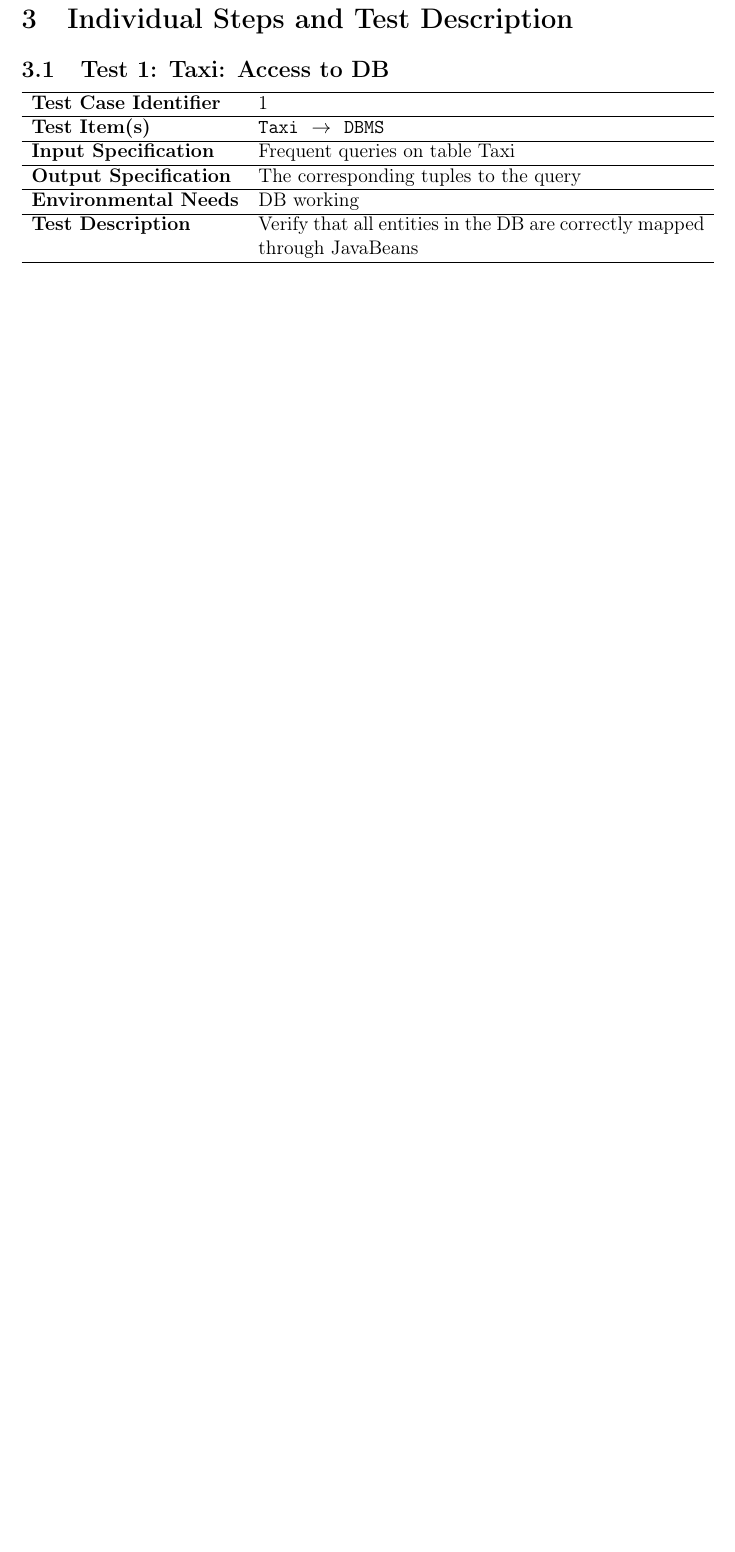
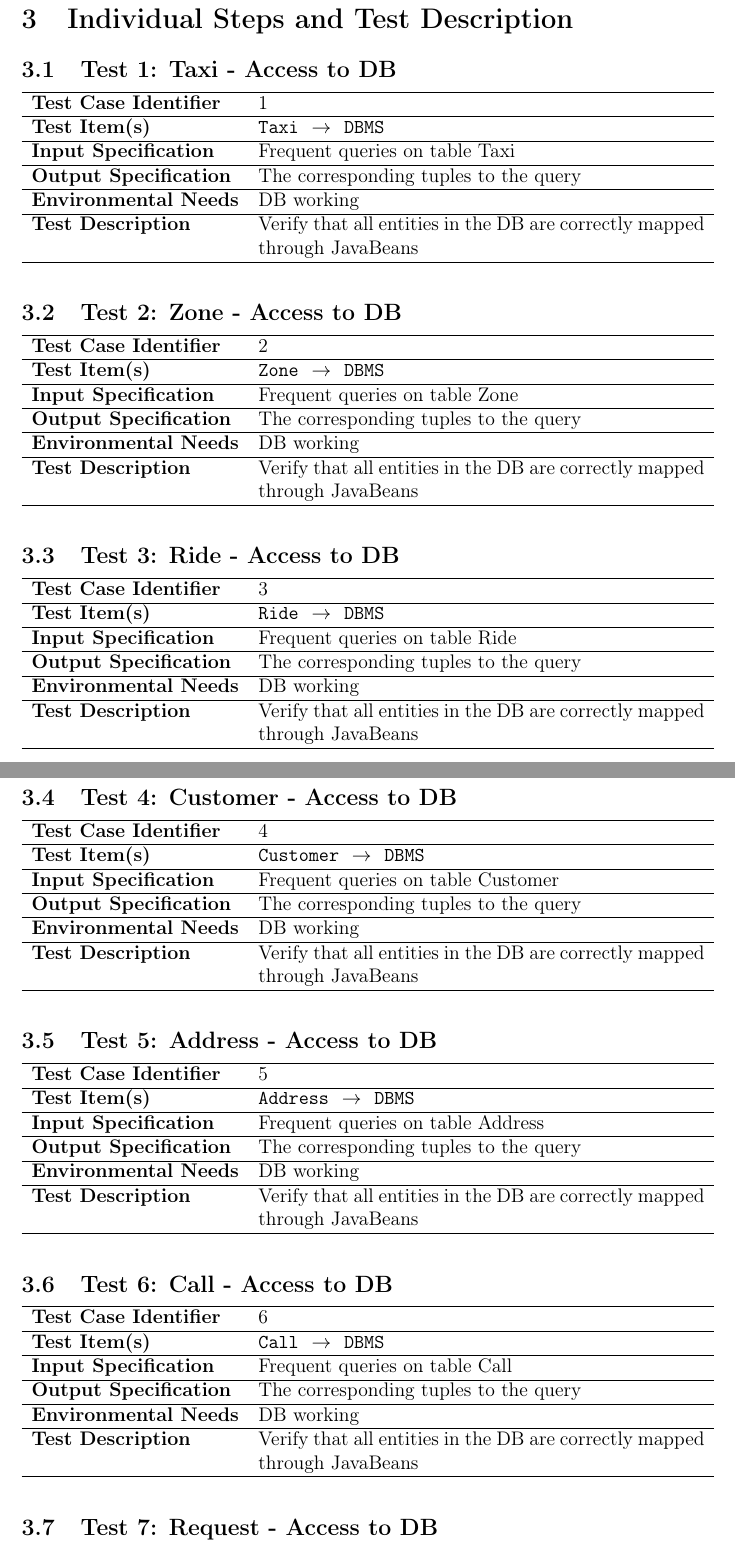
Before and after one commit to Matt8white/MyTaxiService-Albanese-Bianchi-Carlucci, a LaTeX document (testing/testing.tex): part of page 8 of 11 before the commit and two parts of pages 8 and 9 of 15 after it, the two joined at a grey line, cut so that both start at the same text, the shorter picture padded with empty space. Compiled offline with pdfLaTeX.

Commit message:
test desc

```diff
--- a/testing/testing.tex
+++ b/testing/testing.tex
@@ -167,8 +167,17 @@ QUI ANDRA TESTO SUI TIER
 \section{Individual Steps and Test Description}
 \label{sub:individual_steps_and_test_description}
 
-\testx{Taxi: Access to DB}{Taxi}{DBMS}{Frequent queries on table Taxi}{The corresponding tuples to the query}{DB working}{Verify that all entities in the DB are correctly mapped through JavaBeans}
+% === DB ===
+\testx{Taxi - Access to DB}{Taxi}{DBMS}{Frequent queries on table Taxi}{The corresponding tuples to the query}{DB working}{Verify that all entities in the DB are correctly mapped through JavaBeans}
 
-% == SEGUONO TUTTI QUELLI RELATIVI AL DB ==
+\testx{Zone - Access to DB}{Zone}{DBMS}{Frequent queries on table Zone}{The corresponding tuples to the query}{DB working}{Verify that all entities in the DB are correctly mapped through JavaBeans}
 
+\testx{Ride - Access to DB}{Ride}{DBMS}{Frequent queries on table Ride}{The corresponding tuples to the query}{DB working}{Verify that all entities in the DB are correctly mapped through JavaBeans}
 
+\testx{Customer - Access to DB}{Customer}{DBMS}{Frequent queries on table Customer}{The corresponding tuples to the query}{DB working}{Verify that all entities in the DB are correctly mapped through JavaBeans}
+
+\testx{Address - Access to DB}{Address}{DBMS}{Frequent queries on table Address}{The corresponding tuples to the query}{DB working}{Verify that all entities in the DB are correctly mapped through JavaBeans}
+
+\testx{Call - Access to DB}{Call}{DBMS}{Frequent queries on table Call}{The corresponding tuples to the query}{DB working}{Verify that all entities in the DB are correctly mapped through JavaBeans}
+
+\testx{Request - Access to DB}{Request}{DBMS}{Frequent queries on table Request}{The corresponding tuples to the query}{DB working}{Verify that all entities in the DB are correctly mapped through JavaBeans}
```
Also changed, not shown: testing/testing.tex (25 more changed lines).
